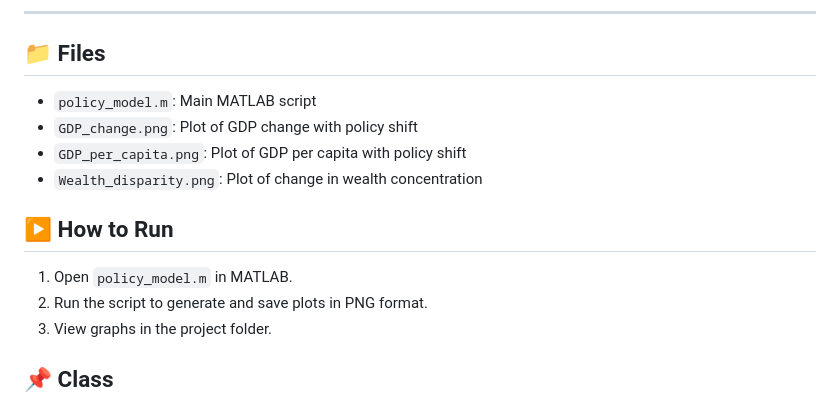
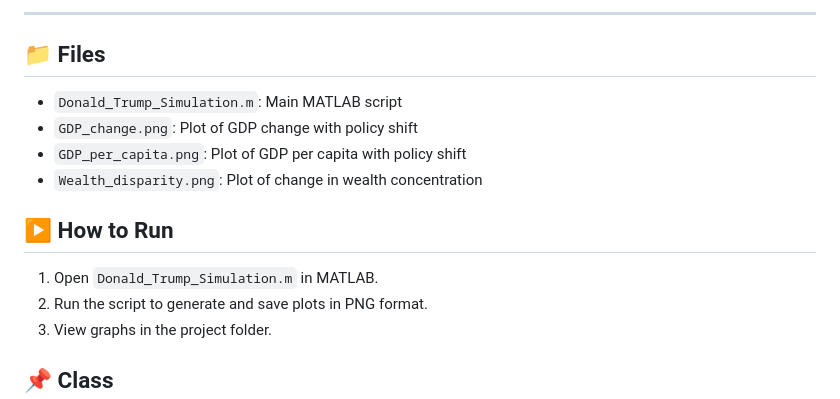
Before and after one commit to GeorgeJohnson04/Math-For-Econ, a Markdown page: README.md, the part around the change. GitHub-like rendering.

```diff
--- a/README.md
+++ b/README.md
@@ -76,14 +76,14 @@ The simulation uses elasticity parameters to estimate the impact of policy shift
 
 ## 📁 Files
 
-- `policy_model.m`: Main MATLAB script
+- `Donald_Trump_Simulation.m`: Main MATLAB script
 - `GDP_change.png`: Plot of GDP change with policy shift
 - `GDP_per_capita.png`: Plot of GDP per capita with policy shift
 - `Wealth_disparity.png`: Plot of change in wealth concentration
 
 ## ▶️ How to Run
 
-1. Open `policy_model.m` in MATLAB.
+1. Open `Donald_Trump_Simulation.m` in MATLAB.
 2. Run the script to generate and save plots in PNG format.
 3. View graphs in the project folder.
 
```
